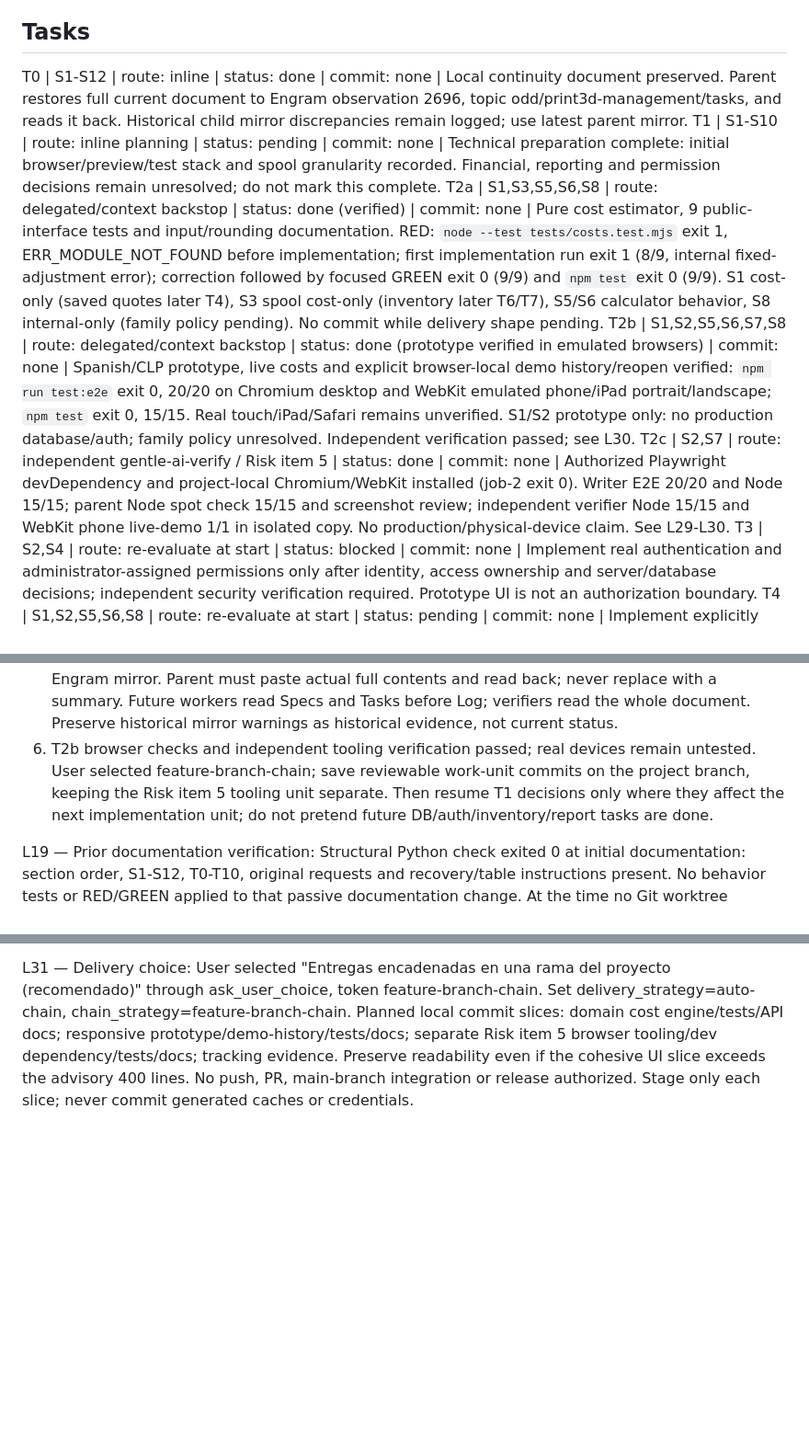
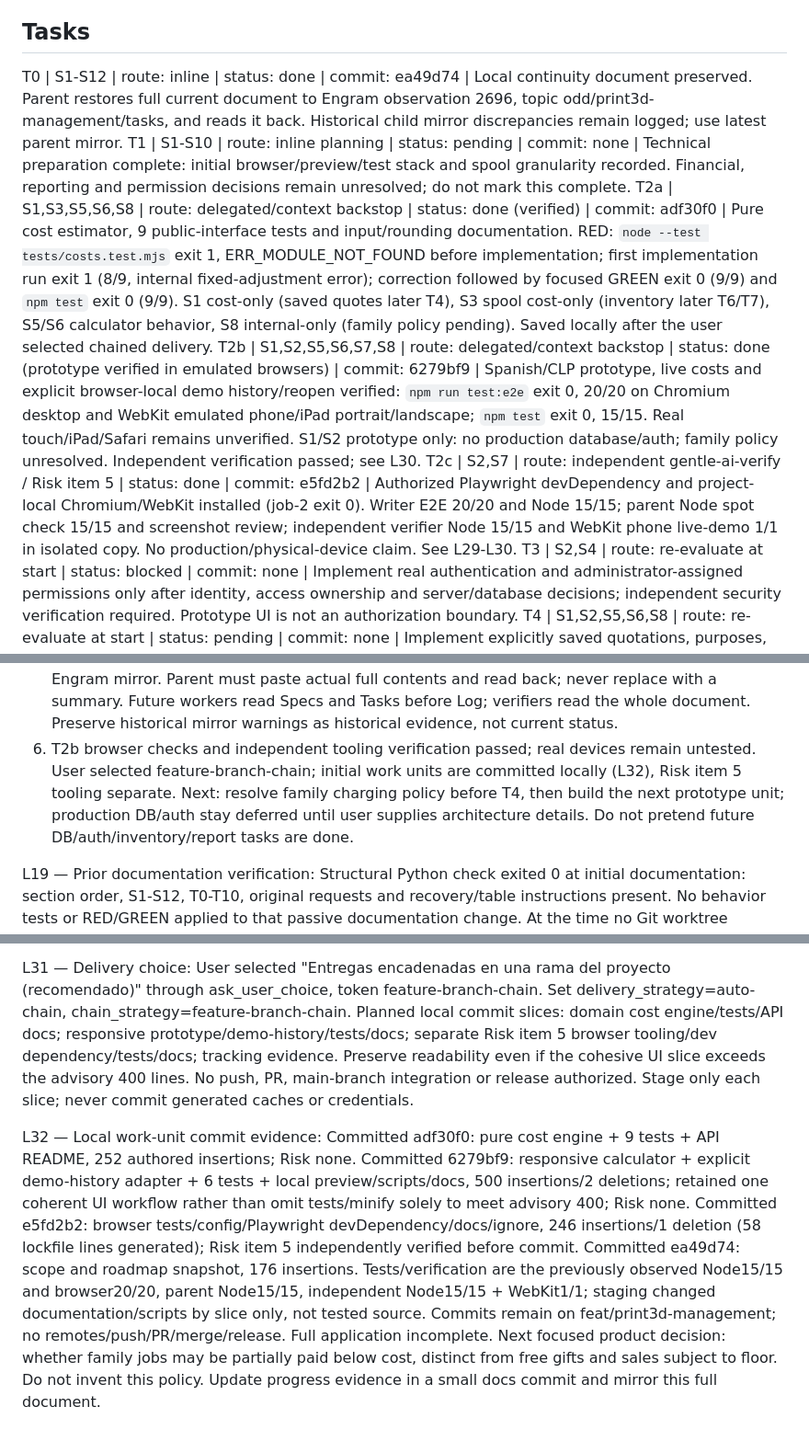
Before and after one commit to luismarinoc/calc3d, a Markdown page: odd/tasks/print3d-management.md, 3 parts joined by grey strips. Shown at 92% size. Drawn GitHub-style; blank space fills up the shorter version.

Commit message:
docs(progress): record verified work units and delivery choice

```diff
--- a/odd/tasks/print3d-management.md
+++ b/odd/tasks/print3d-management.md
@@ -54,11 +54,11 @@ Check: when asked "dame el plan de trabajo", read and reconcile this document wi
 
 ## Tasks
 
-T0 | S1-S12 | route: inline | status: done | commit: none | Local continuity document preserved. Parent restores full current document to Engram observation 2696, topic odd/print3d-management/tasks, and reads it back. Historical child mirror discrepancies remain logged; use latest parent mirror.
+T0 | S1-S12 | route: inline | status: done | commit: ea49d74 | Local continuity document preserved. Parent restores full current document to Engram observation 2696, topic odd/print3d-management/tasks, and reads it back. Historical child mirror discrepancies remain logged; use latest parent mirror.
 T1 | S1-S10 | route: inline planning | status: pending | commit: none | Technical preparation complete: initial browser/preview/test stack and spool granularity recorded. Financial, reporting and permission decisions remain unresolved; do not mark this complete.
-T2a | S1,S3,S5,S6,S8 | route: delegated/context backstop | status: done (verified) | commit: none | Pure cost estimator, 9 public-interface tests and input/rounding documentation. RED: `node --test tests/costs.test.mjs` exit 1, ERR_MODULE_NOT_FOUND before implementation; first implementation run exit 1 (8/9, internal fixed-adjustment error); correction followed by focused GREEN exit 0 (9/9) and `npm test` exit 0 (9/9). S1 cost-only (saved quotes later T4), S3 spool cost-only (inventory later T6/T7), S5/S6 calculator behavior, S8 internal-only (family policy pending). No commit while delivery shape pending.
-T2b | S1,S2,S5,S6,S7,S8 | route: delegated/context backstop | status: done (prototype verified in emulated browsers) | commit: none | Spanish/CLP prototype, live costs and explicit browser-local demo history/reopen verified: `npm run test:e2e` exit 0, 20/20 on Chromium desktop and WebKit emulated phone/iPad portrait/landscape; `npm test` exit 0, 15/15. Real touch/iPad/Safari remains unverified. S1/S2 prototype only: no production database/auth; family policy unresolved. Independent verification passed; see L30.
-T2c | S2,S7 | route: independent gentle-ai-verify / Risk item 5 | status: done | commit: none | Authorized Playwright devDependency and project-local Chromium/WebKit installed (job-2 exit 0). Writer E2E 20/20 and Node 15/15; parent Node spot check 15/15 and screenshot review; independent verifier Node 15/15 and WebKit phone live-demo 1/1 in isolated copy. No production/physical-device claim. See L29-L30.
+T2a | S1,S3,S5,S6,S8 | route: delegated/context backstop | status: done (verified) | commit: adf30f0 | Pure cost estimator, 9 public-interface tests and input/rounding documentation. RED: `node --test tests/costs.test.mjs` exit 1, ERR_MODULE_NOT_FOUND before implementation; first implementation run exit 1 (8/9, internal fixed-adjustment error); correction followed by focused GREEN exit 0 (9/9) and `npm test` exit 0 (9/9). S1 cost-only (saved quotes later T4), S3 spool cost-only (inventory later T6/T7), S5/S6 calculator behavior, S8 internal-only (family policy pending). Saved locally after the user selected chained delivery.
+T2b | S1,S2,S5,S6,S7,S8 | route: delegated/context backstop | status: done (prototype verified in emulated browsers) | commit: 6279bf9 | Spanish/CLP prototype, live costs and explicit browser-local demo history/reopen verified: `npm run test:e2e` exit 0, 20/20 on Chromium desktop and WebKit emulated phone/iPad portrait/landscape; `npm test` exit 0, 15/15. Real touch/iPad/Safari remains unverified. S1/S2 prototype only: no production database/auth; family policy unresolved. Independent verification passed; see L30.
+T2c | S2,S7 | route: independent gentle-ai-verify / Risk item 5 | status: done | commit: e5fd2b2 | Authorized Playwright devDependency and project-local Chromium/WebKit installed (job-2 exit 0). Writer E2E 20/20 and Node 15/15; parent Node spot check 15/15 and screenshot review; independent verifier Node 15/15 and WebKit phone live-demo 1/1 in isolated copy. No production/physical-device claim. See L29-L30.
 T3 | S2,S4 | route: re-evaluate at start | status: blocked | commit: none | Implement real authentication and administrator-assigned permissions only after identity, access ownership and server/database decisions; independent security verification required. Prototype UI is not an authorization boundary.
 T4 | S1,S2,S5,S6,S8 | route: re-evaluate at start | status: pending | commit: none | Implement explicitly saved quotations, purposes, simultaneous adjustments, cost floor and history.
 T5 | S2,S9 | route: re-evaluate at start | status: pending | commit: none | Add image attachments, main product image and URL references, with protected access and upload validation.
@@ -136,7 +136,7 @@ L18 — Resume procedure:
 3. Resolve discrepancies without overwriting surviving evidence. Review T1/open decisions before implementing dependent behavior.
 4. For active implementation, project the relevant tasks to todo, mark exactly one in progress and record tests/commits only after observing them. Preserve stable task/spec IDs.
 5. After every material scope or task change, update this file with targeted edits and refresh its full Engram mirror. Parent must paste actual full contents and read back; never replace with a summary. Future workers read Specs and Tasks before Log; verifiers read the whole document. Preserve historical mirror warnings as historical evidence, not current status.
-6. T2b browser checks and independent tooling verification passed; real devices remain untested. User selected feature-branch-chain; save reviewable work-unit commits on the project branch, keeping the Risk item 5 tooling unit separate. Then resume T1 decisions only where they affect the next implementation unit; do not pretend future DB/auth/inventory/report tasks are done.
+6. T2b browser checks and independent tooling verification passed; real devices remain untested. User selected feature-branch-chain; initial work units are committed locally (L32), Risk item 5 tooling separate. Next: resolve family charging policy before T4, then build the next prototype unit; production DB/auth stay deferred until user supplies architecture details. Do not pretend future DB/auth/inventory/report tasks are done.
 
 L19 — Prior documentation verification:
 Structural Python check exited 0 at initial documentation: section order, S1-S12, T0-T10, original requests and recovery/table instructions present. No behavior tests or RED/GREEN applied to that passive documentation change. At the time no Git worktree existed; subsequently Git was initialized on feat/print3d-management with no commits. Local file and Engram mirror are continuity copies, not an off-device backup guarantee.
@@ -174,3 +174,6 @@ Independent gentle-ai-verify task mvh81a1x-5-pkug passed T2b prototype/tooling s
 
 L31 — Delivery choice:
 User selected "Entregas encadenadas en una rama del proyecto (recomendado)" through ask_user_choice, token feature-branch-chain. Set delivery_strategy=auto-chain, chain_strategy=feature-branch-chain. Planned local commit slices: domain cost engine/tests/API docs; responsive prototype/demo-history/tests/docs; separate Risk item 5 browser tooling/dev dependency/tests/docs; tracking evidence. Preserve readability even if the cohesive UI slice exceeds the advisory 400 lines. No push, PR, main-branch integration or release authorized. Stage only each slice; never commit generated caches or credentials.
+
+L32 — Local work-unit commit evidence:
+Committed adf30f0: pure cost engine + 9 tests + API README, 252 authored insertions; Risk none. Committed 6279bf9: responsive calculator + explicit demo-history adapter + 6 tests + local preview/scripts/docs, 500 insertions/2 deletions; retained one coherent UI workflow rather than omit tests/minify solely to meet advisory 400; Risk none. Committed e5fd2b2: browser tests/config/Playwright devDependency/docs/ignore, 246 insertions/1 deletion (58 lockfile lines generated); Risk item 5 independently verified before commit. Committed ea49d74: scope and roadmap snapshot, 176 insertions. Tests/verification are the previously observed Node15/15 and browser20/20, parent Node15/15, independent Node15/15 + WebKit1/1; staging changed documentation/scripts by slice only, not tested source. Commits remain on feat/print3d-management; no remotes/push/PR/merge/release. Full application incomplete. Next focused product decision: whether family jobs may be partially paid below cost, distinct from free gifts and sales subject to floor. Do not invent this policy. Update progress evidence in a small docs commit and mirror this full document.
```
